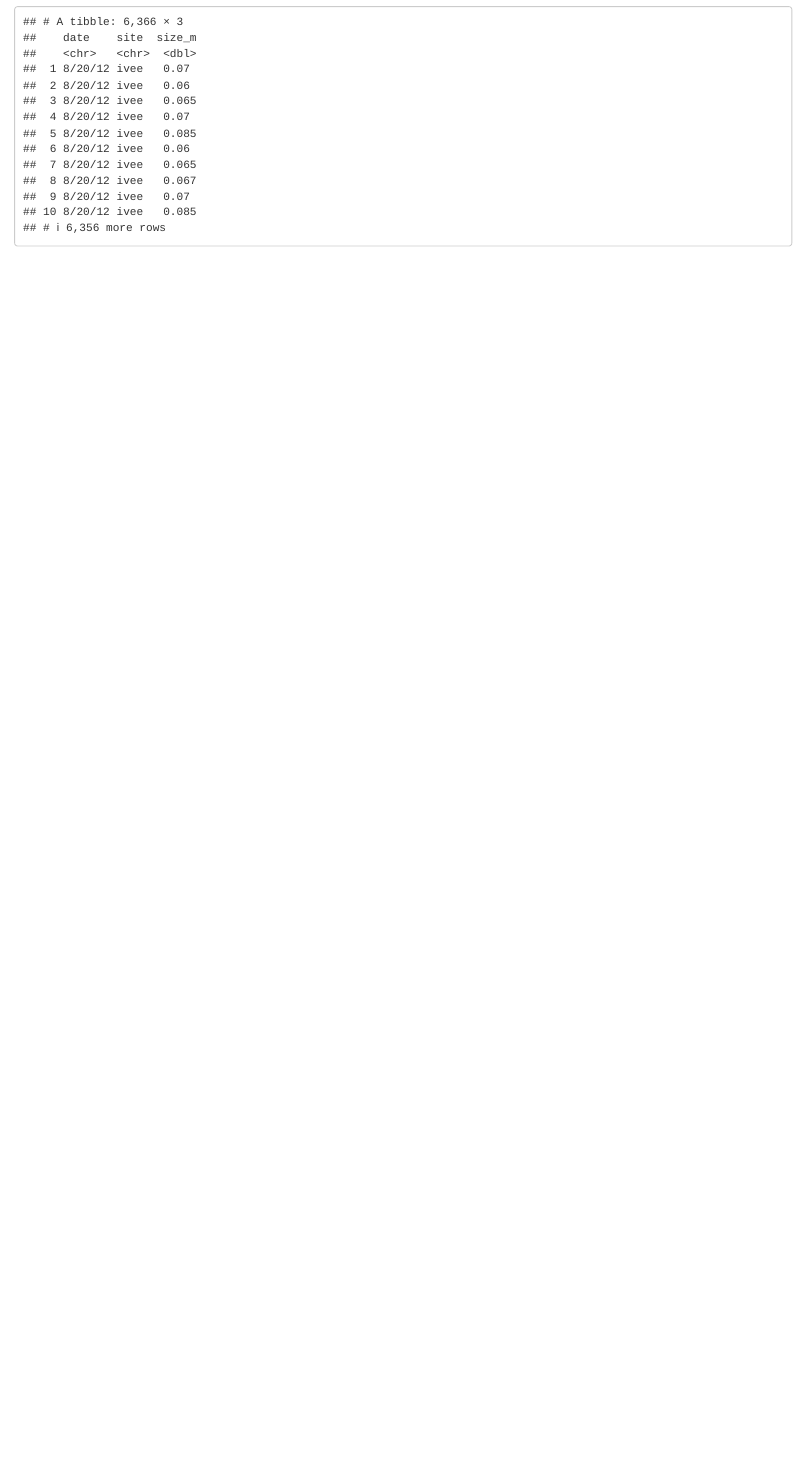
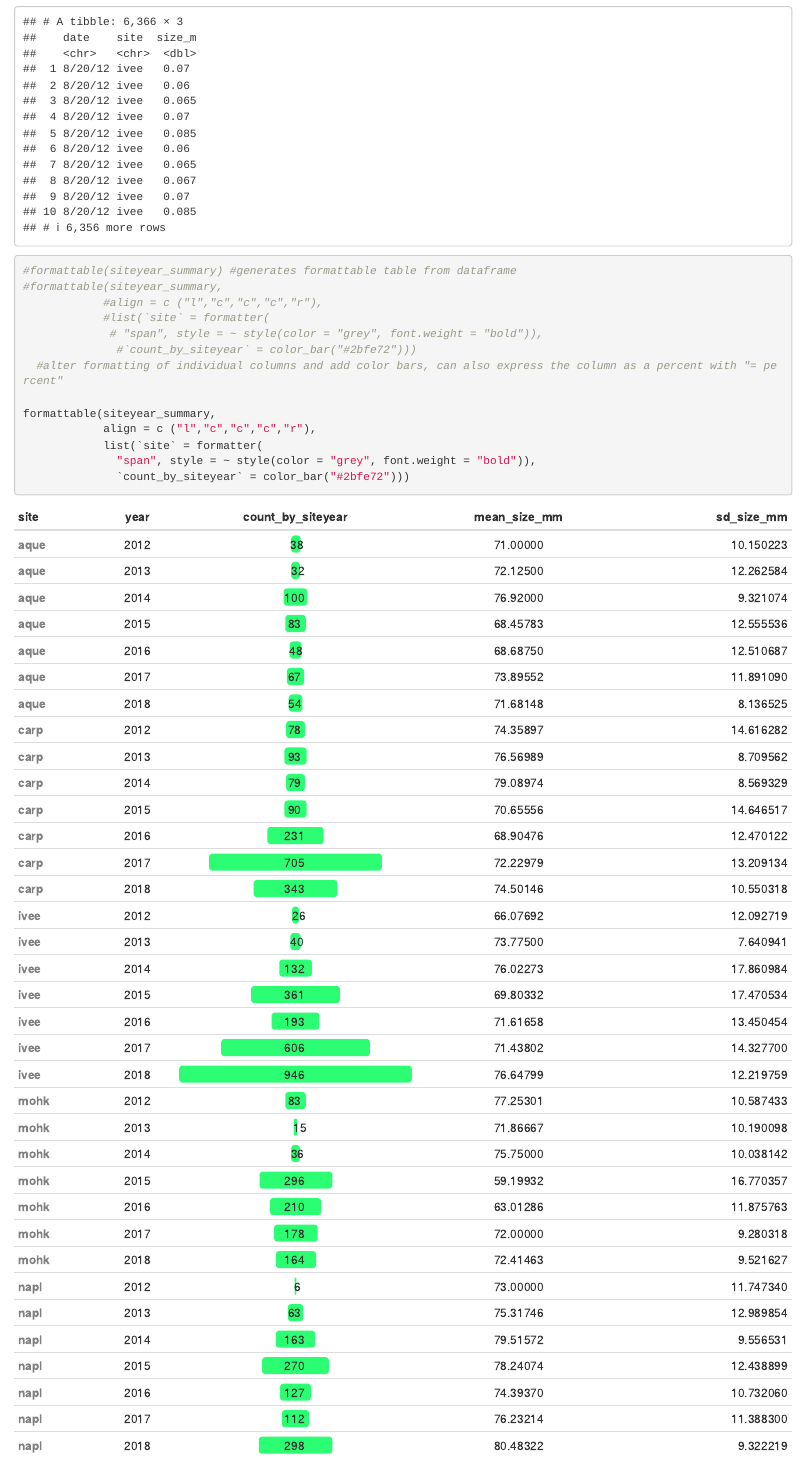
Before and after one commit to M0rningLightM0untain/Learning, an R Markdown document (Pivot_Table_test.Rmd): the page in a window 1100 px wide, from 1960 px down. Rendered offline with R 4.5, knitr and Pandoc, with nearby package versions; common packages that the code uses without loading them are loaded.

Commit message:
Beginning to look at use of formattable to make nice tables

````diff
--- a/Pivot_Table_test.Rmd
+++ b/Pivot_Table_test.Rmd
@@ -71,3 +72,20 @@
 tweaked_lobsters %>%
   select(date, site, size_m)
 ```
+
+```{r formattable for nice tables}
+
+#formattable(siteyear_summary) #generates formattable table from dataframe
+#formattable(siteyear_summary,
+            #align = c ("l","c","c","c","r"),
+            #list(`site` = formatter(
+             # "span", style = ~ style(color = "grey", font.weight = "bold")),
+              #`count_by_siteyear` = color_bar("#2bfe72")))
+  #alter formatting of individual columns and add color bars, can also express the column as a percent with "= percent"
+
+formattable(siteyear_summary,
+            align = c ("l","c","c","c","r"),
+            list(`site` = formatter(
+              "span", style = ~ style(color = "grey", font.weight = "bold")),
+              `count_by_siteyear` = color_bar("#2bfe72")))
+```
````
Also changed, not shown: Pivot_Table_test.Rmd (3 more changed lines).
